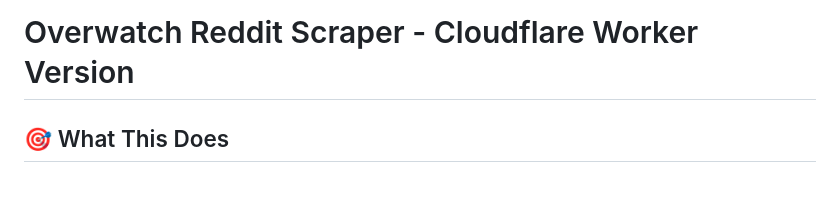
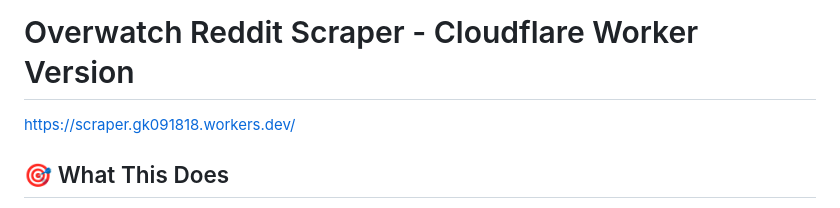
Before and after one commit to Shujan1X/reddit-scraper, a Markdown page: SETUP_GUIDE.md, the part around the change. Drawn GitHub-style.

Commit message:
Add deployment link to setup guide
Added a link to the deployed Cloudflare Worker for the scraper.

```diff
--- a/SETUP_GUIDE.md
+++ b/SETUP_GUIDE.md
@@ -1,4 +1,6 @@
 # Overwatch Reddit Scraper - Cloudflare Worker Version
+
+https://scraper.gk091818.workers.dev/
 
 ## 🎯 What This Does
 
```
